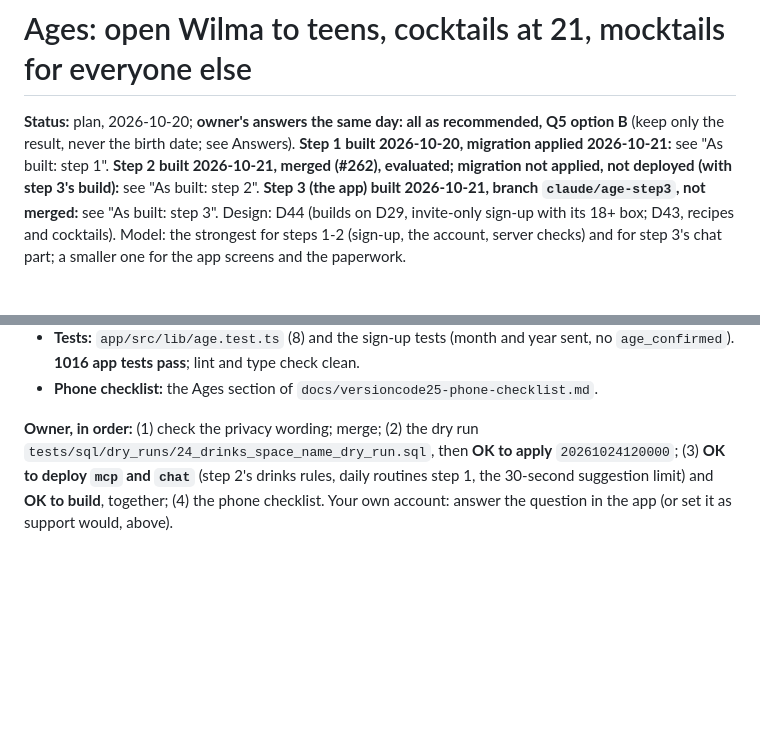
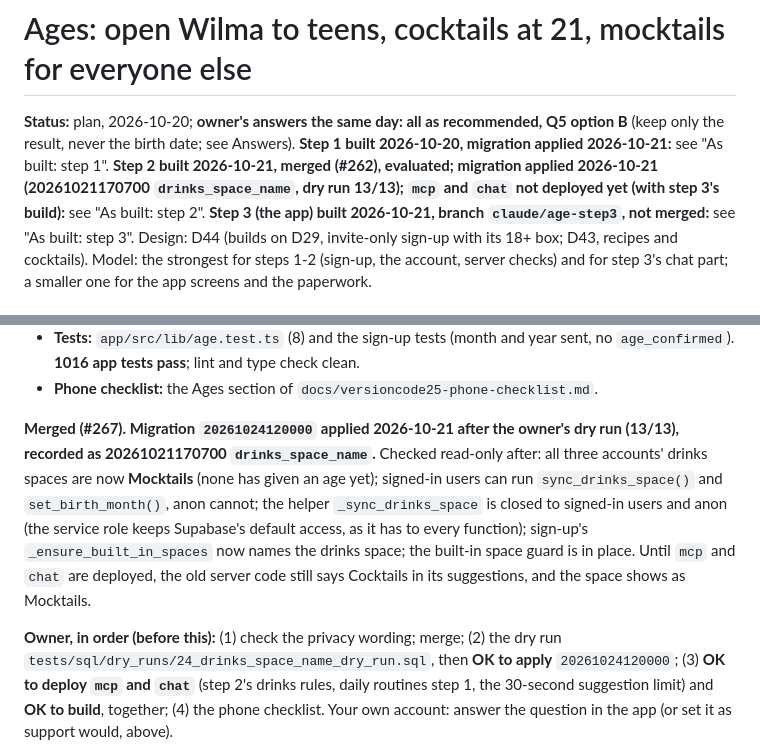
Before and after one commit to Hassan-Wehbe/digital-assistant, a Markdown page: docs/age-plan.md, 2 parts joined by grey strips. Rendered like a GitHub page; blank space fills up the shorter version.

```diff
--- a/docs/age-plan.md
+++ b/docs/age-plan.md
@@ -3,7 +3,8 @@
 **Status:** plan, 2026-10-20; **owner's answers the same day: all as recommended, Q5 option B** (keep
 only the result, never the birth date; see Answers). **Step 1 built 2026-10-20, migration applied
 2026-10-21:** see "As built: step 1". **Step 2 built 2026-10-21, merged (#262), evaluated; migration
-not applied, not deployed (with step 3's build):** see "As built: step 2". **Step 3 (the app) built
+applied 2026-10-21 (20261021170700 `drinks_space_name`, dry run 13/13); `mcp` and `chat` not deployed
+yet (with step 3's build):** see "As built: step 2". **Step 3 (the app) built
 2026-10-21, branch `claude/age-step3`, not merged:** see "As built: step 3".
 Design: D44 (builds on D29, invite-only sign-up with its 18+ box; D43, recipes and cocktails).
 Model: the strongest for steps 1-2 (sign-up, the account, server checks) and for step 3's chat
@@ -294,7 +295,16 @@ Branch `claude/age-step3`. **Not merged; not built.** The app; nothing on the se
   `age_confirmed`). **1016 app tests pass**; lint and type check clean.
 - **Phone checklist:** the Ages section of `docs/versioncode25-phone-checklist.md`.
 
-**Owner, in order:** (1) check the privacy wording; merge; (2) the dry run
+**Merged (#267). Migration `20261024120000` applied 2026-10-21 after the owner's dry run (13/13),
+recorded as 20261021170700 `drinks_space_name`.** Checked read-only after: all three accounts'
+drinks spaces are now **Mocktails** (none has given an age yet); signed-in users can run
+`sync_drinks_space()` and `set_birth_month()`, anon cannot; the helper `_sync_drinks_space` is closed
+to signed-in users and anon (the service role keeps Supabase's default access, as it has to every
+function); sign-up's `_ensure_built_in_spaces` now names the drinks space; the built-in space guard
+is in place. Until `mcp` and `chat` are deployed, the old server code still says Cocktails in its
+suggestions, and the space shows as Mocktails.
+
+**Owner, in order (before this):** (1) check the privacy wording; merge; (2) the dry run
 `tests/sql/dry_runs/24_drinks_space_name_dry_run.sql`, then **OK to apply** `20261024120000`; (3)
 **OK to deploy `mcp` and `chat`** (step 2's drinks rules, daily routines step 1, the 30-second
 suggestion limit) and **OK to build**, together; (4) the phone checklist. Your own account: answer the
```
Also changed, not shown: CLAUDE.md (+6 -0 lines), docs/handoff.md (+3 -2 lines).
